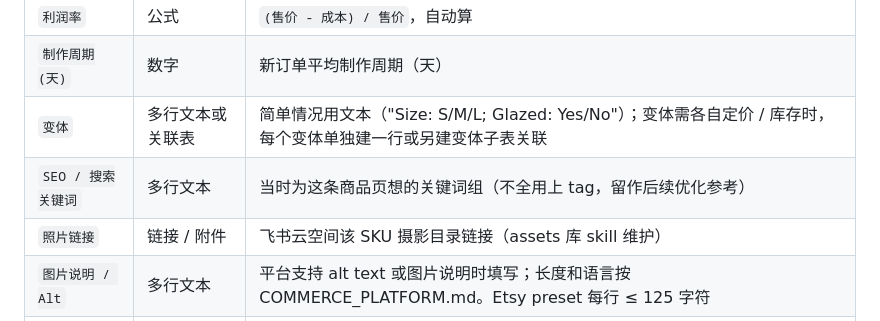
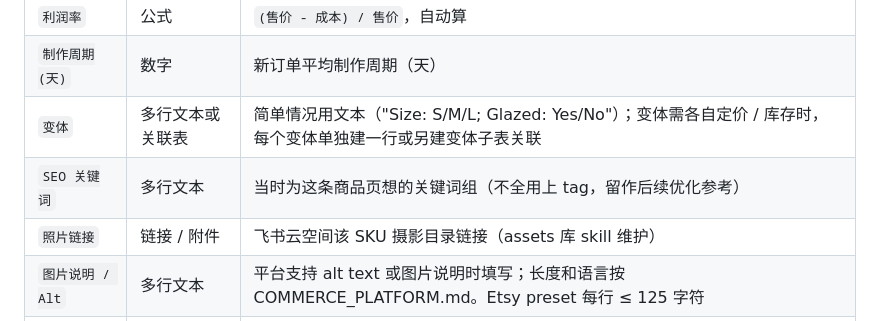
Before and after one commit to easyaitech/etsy-skills, a Markdown page: listing-catalog/references/base-schema.md, the part around the change. GitHub-like rendering.

```diff
--- a/listing-catalog/references/base-schema.md
+++ b/listing-catalog/references/base-schema.md
@@ -32,7 +32,7 @@
 | `利润率` | 公式 | `(售价 - 成本) / 售价`，自动算 |
 | `制作周期(天)` | 数字 | 新订单平均制作周期（天） |
 | `变体` | 多行文本或关联表 | 简单情况用文本（"Size: S/M/L; Glazed: Yes/No"）；变体需各自定价 / 库存时，每个变体单独建一行或另建变体子表关联 |
-| `SEO / 搜索关键词` | 多行文本 | 当时为这条商品页想的关键词组（不全用上 tag，留作后续优化参考） |
+| `SEO 关键词` | 多行文本 | 当时为这条商品页想的关键词组（不全用上 tag，留作后续优化参考） |
 | `照片链接` | 链接 / 附件 | 飞书云空间该 SKU 摄影目录链接（assets 库 skill 维护） |
 | `图片说明 / Alt` | 多行文本 | 平台支持 alt text 或图片说明时填写；长度和语言按 COMMERCE_PLATFORM.md。Etsy preset 每行 ≤ 125 字符 |
 | `视频说明 / Alt` | 多行文本 | 平台支持视频 alt 或说明时填写；长度和语言按 COMMERCE_PLATFORM.md |
```
Also changed, not shown: listing-catalog/assets/listing-template.md (+1 -1 lines).
